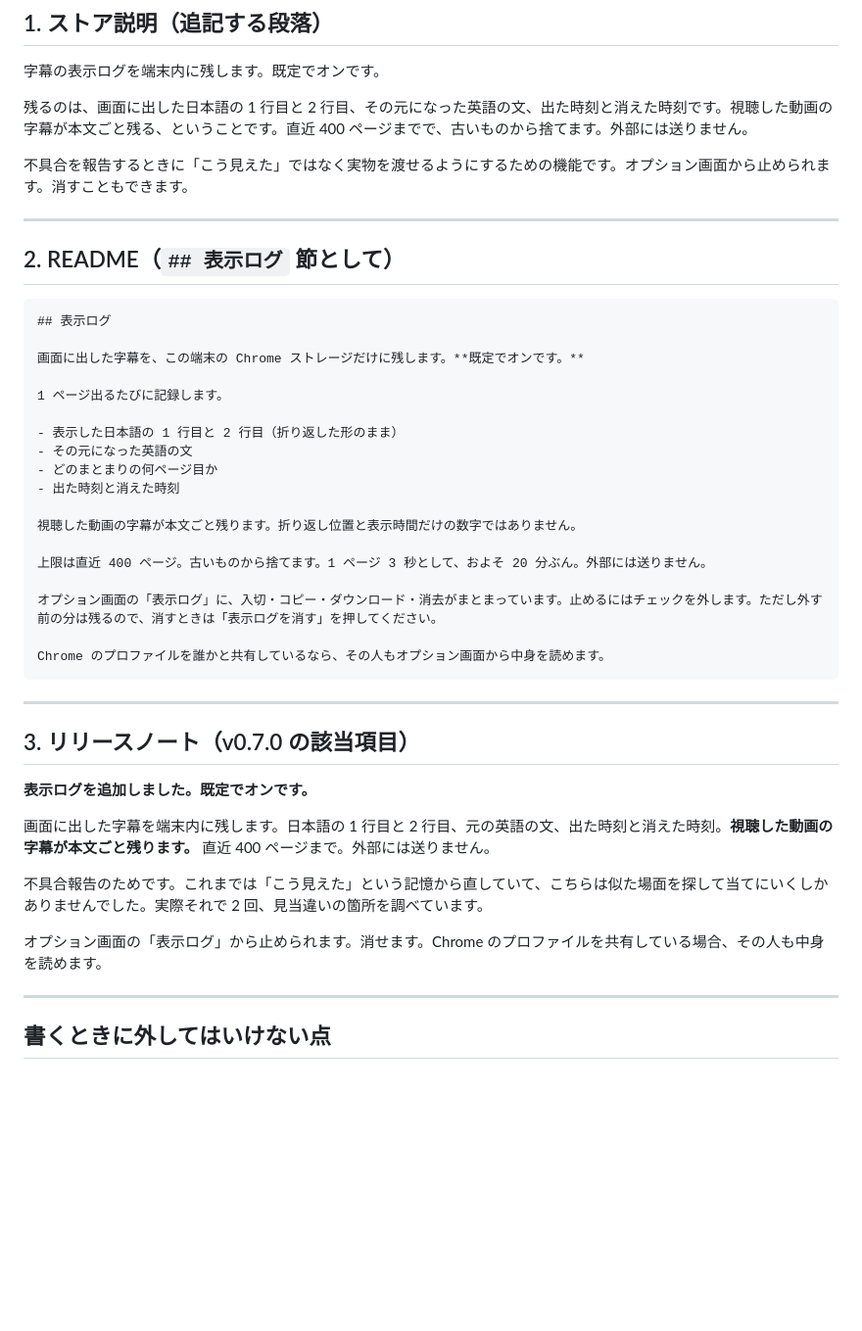
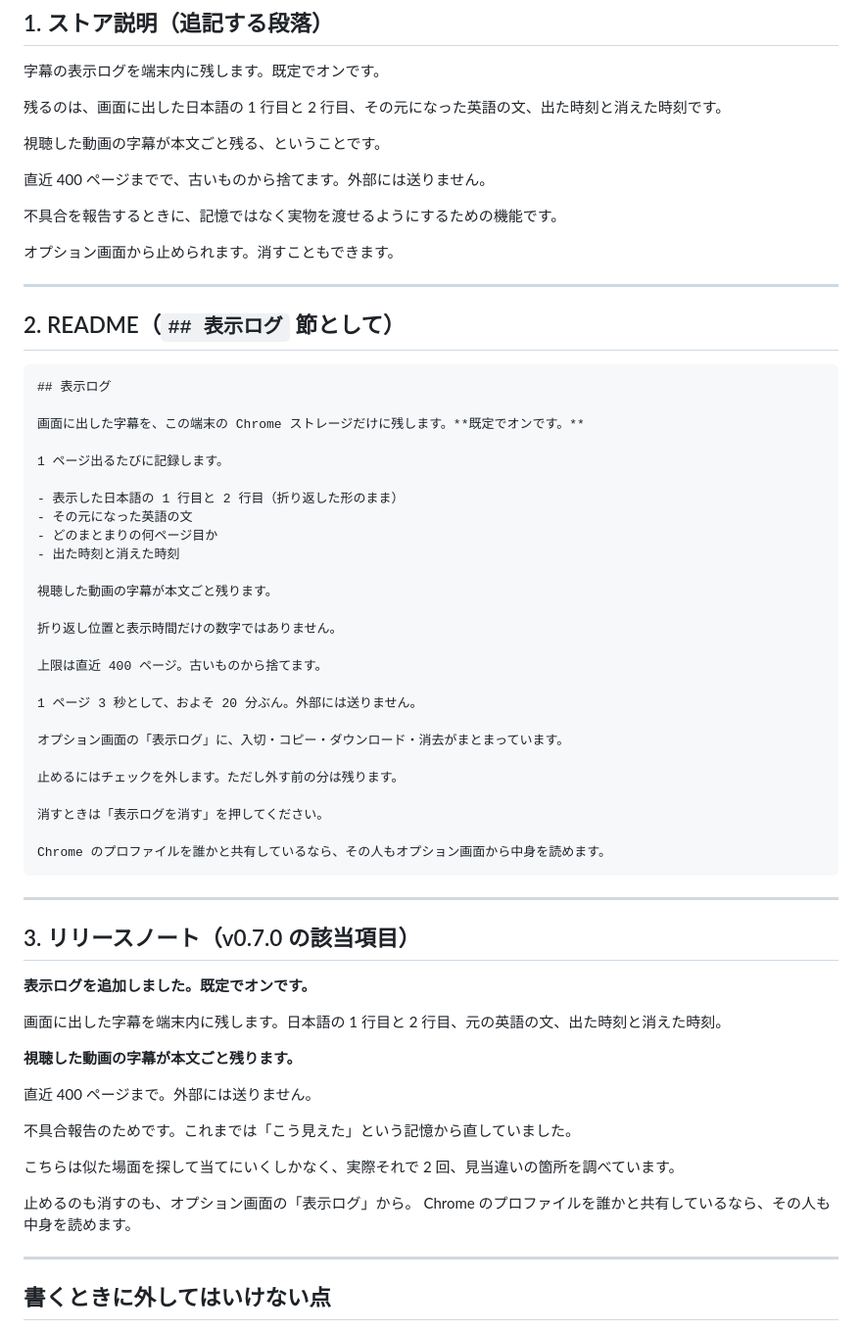
Before and after one commit to Sora-bluesky/x-jimaku, a Markdown page: docs/caption-log-notice-surfaces.md, the part around the change. Shown at 98% size. Rendered like a GitHub page; blank space fills up the shorter version.

Commit message:
docs: break the notice into readable blocks (#84)
The gizmodo lint counts a paragraph as the joined run of lines between blank
lines, so the physical line breaks did nothing: three blocks stayed over the
70-character rule, and four sentences in a row still ended the same way.

Split at the sentence boundaries instead. G23 and G04 are now clear, and the
humanizer lint reports nothing.

What is left is article rules that do not apply to a store listing, and two of
those are the document's own shape: the opening line that lists the four facts,
and the rules that separate the three surfaces.

Co-Authored-By: Claude Opus 5 <noreply@anthropic.com>

````diff
--- a/docs/caption-log-notice-surfaces.md
+++ b/docs/caption-log-notice-surfaces.md
@@ -10,9 +10,15 @@
 
 字幕の表示ログを端末内に残します。既定でオンです。
 
-残るのは、画面に出した日本語の 1 行目と 2 行目、その元になった英語の文、出た時刻と消えた時刻です。視聴した動画の字幕が本文ごと残る、ということです。直近 400 ページまでで、古いものから捨てます。外部には送りません。
+残るのは、画面に出した日本語の 1 行目と 2 行目、その元になった英語の文、出た時刻と消えた時刻です。
 
-不具合を報告するときに「こう見えた」ではなく実物を渡せるようにするための機能です。オプション画面から止められます。消すこともできます。
+視聴した動画の字幕が本文ごと残る、ということです。
+
+直近 400 ページまでで、古いものから捨てます。外部には送りません。
+
+不具合を報告するときに、記憶ではなく実物を渡せるようにするための機能です。
+
+オプション画面から止められます。消すこともできます。
 
 ---
 
@@ -30,11 +36,19 @@
 - どのまとまりの何ページ目か
 - 出た時刻と消えた時刻
 
-視聴した動画の字幕が本文ごと残ります。折り返し位置と表示時間だけの数字ではありません。
+視聴した動画の字幕が本文ごと残ります。
 
-上限は直近 400 ページ。古いものから捨てます。1 ページ 3 秒として、およそ 20 分ぶん。外部には送りません。
+折り返し位置と表示時間だけの数字ではありません。
 
-オプション画面の「表示ログ」に、入切・コピー・ダウンロード・消去がまとまっています。止めるにはチェックを外します。ただし外す前の分は残るので、消すときは「表示ログを消す」を押してください。
+上限は直近 400 ページ。古いものから捨てます。
+
+1 ページ 3 秒として、およそ 20 分ぶん。外部には送りません。
+
+オプション画面の「表示ログ」に、入切・コピー・ダウンロード・消去がまとまっています。
+
+止めるにはチェックを外します。ただし外す前の分は残ります。
+
+消すときは「表示ログを消す」を押してください。
 
 Chrome のプロファイルを誰かと共有しているなら、その人もオプション画面から中身を読めます。
 ```
@@ -45,11 +59,18 @@ Chrome のプロファイルを誰かと共有しているなら、その人も
 
 **表示ログを追加しました。既定でオンです。**
 
-画面に出した字幕を端末内に残します。日本語の 1 行目と 2 行目、元の英語の文、出た時刻と消えた時刻。**視聴した動画の字幕が本文ごと残ります。** 直近 400 ページまで。外部には送りません。
+画面に出した字幕を端末内に残します。日本語の 1 行目と 2 行目、元の英語の文、出た時刻と消えた時刻。
 
-不具合報告のためです。これまでは「こう見えた」という記憶から直していて、こちらは似た場面を探して当てにいくしかありませんでした。実際それで 2 回、見当違いの箇所を調べています。
+**視聴した動画の字幕が本文ごと残ります。**
 
-オプション画面の「表示ログ」から止められます。消せます。Chrome のプロファイルを共有している場合、その人も中身を読めます。
+直近 400 ページまで。外部には送りません。
+
+不具合報告のためです。これまでは「こう見えた」という記憶から直していました。
+
+こちらは似た場面を探して当てにいくしかなく、実際それで 2 回、見当違いの箇所を調べています。
+
+止めるのも消すのも、オプション画面の「表示ログ」から。
+Chrome のプロファイルを誰かと共有しているなら、その人も中身を読めます。
 
 ---
 
````
